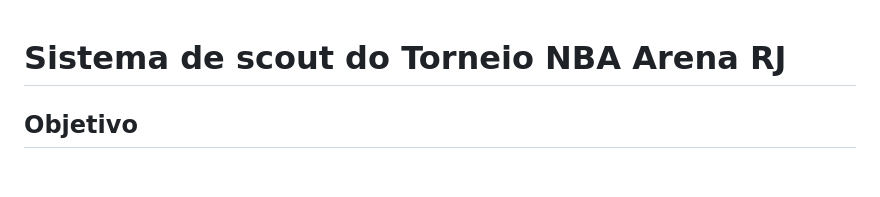
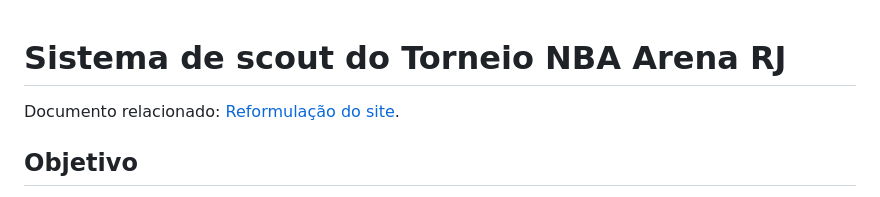
Before and after one commit to VSSILVA/torneionbaarenarj, a Markdown page: docs/sistema-scout.md, the part around the change. Rendered like a GitHub page; blank space fills up the shorter version.

```diff
--- a/docs/sistema-scout.md
+++ b/docs/sistema-scout.md
@@ -1,4 +1,6 @@
 # Sistema de scout do Torneio NBA Arena RJ
+
+Documento relacionado: [Reformulação do site](reformulacao-site.md).
 
 ## Objetivo
 
```
Also changed, not shown: docs/reformulacao-site.md (added, +137 -0 lines).
